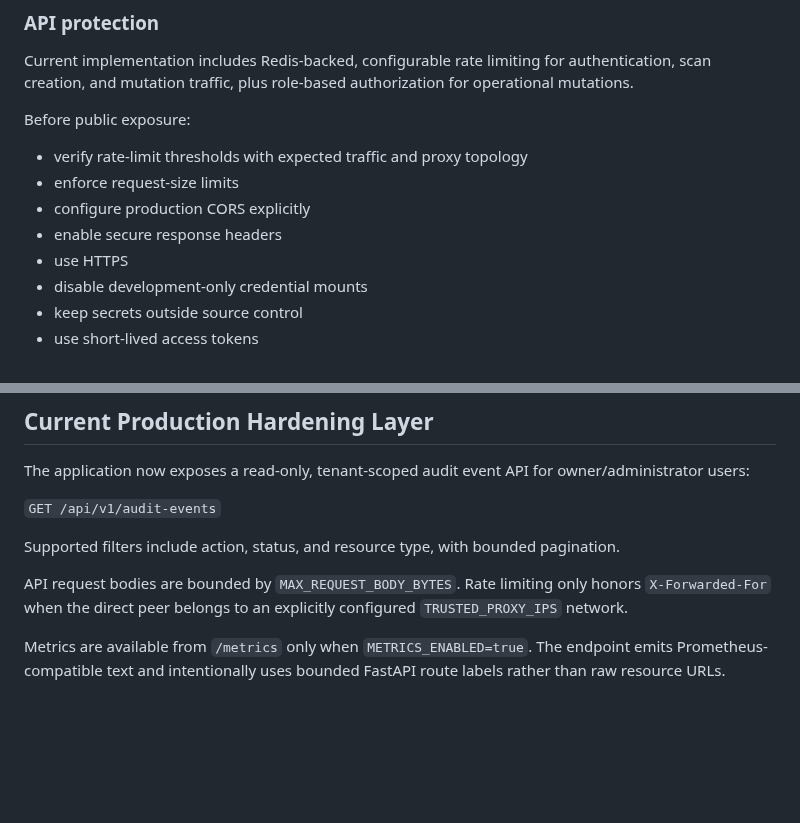
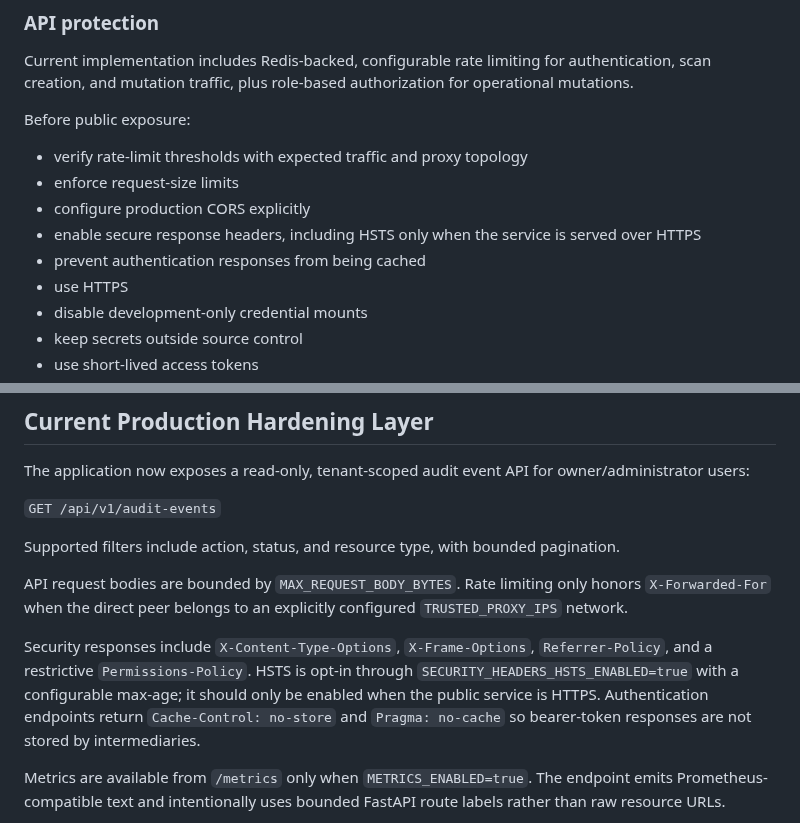
Before and after one commit to pentest-sourav/cloudsentinel, a Markdown page: docs/SAAS_READINESS.md, 2 parts joined by grey strips. GitHub-like rendering; blank space fills up the shorter version.

Commit message:
docs: document API security response hardening

```diff
--- a/docs/SAAS_READINESS.md
+++ b/docs/SAAS_READINESS.md
@@ -116,7 +116,8 @@ Before public exposure:
 - verify rate-limit thresholds with expected traffic and proxy topology
 - enforce request-size limits
 - configure production CORS explicitly
-- enable secure response headers
+- enable secure response headers, including HSTS only when the service is served over HTTPS
+- prevent authentication responses from being cached
 - use HTTPS
 - disable development-only credential mounts
 - keep secrets outside source control
@@ -212,6 +213,8 @@ Supported filters include action, status, and resource type, with bounded pagina
 
 API request bodies are bounded by `MAX_REQUEST_BODY_BYTES`. Rate limiting only honors `X-Forwarded-For` when the direct peer belongs to an explicitly configured `TRUSTED_PROXY_IPS` network.
 
+Security responses include `X-Content-Type-Options`, `X-Frame-Options`, `Referrer-Policy`, and a restrictive `Permissions-Policy`. HSTS is opt-in through `SECURITY_HEADERS_HSTS_ENABLED=true` with a configurable max-age; it should only be enabled when the public service is HTTPS. Authentication endpoints return `Cache-Control: no-store` and `Pragma: no-cache` so bearer-token responses are not stored by intermediaries.
+
 Metrics are available from `/metrics` only when `METRICS_ENABLED=true`. The endpoint emits Prometheus-compatible text and intentionally uses bounded FastAPI route labels rather than raw resource URLs.
 
 The container image runs as the non-root `cloudsentinel` user, includes an HTTP healthcheck, and is scanned in CI for high/critical OS and Python-library vulnerabilities. Production deployment should still place the service behind a TLS-terminating reverse proxy and configure trusted proxy networks explicitly.
```
